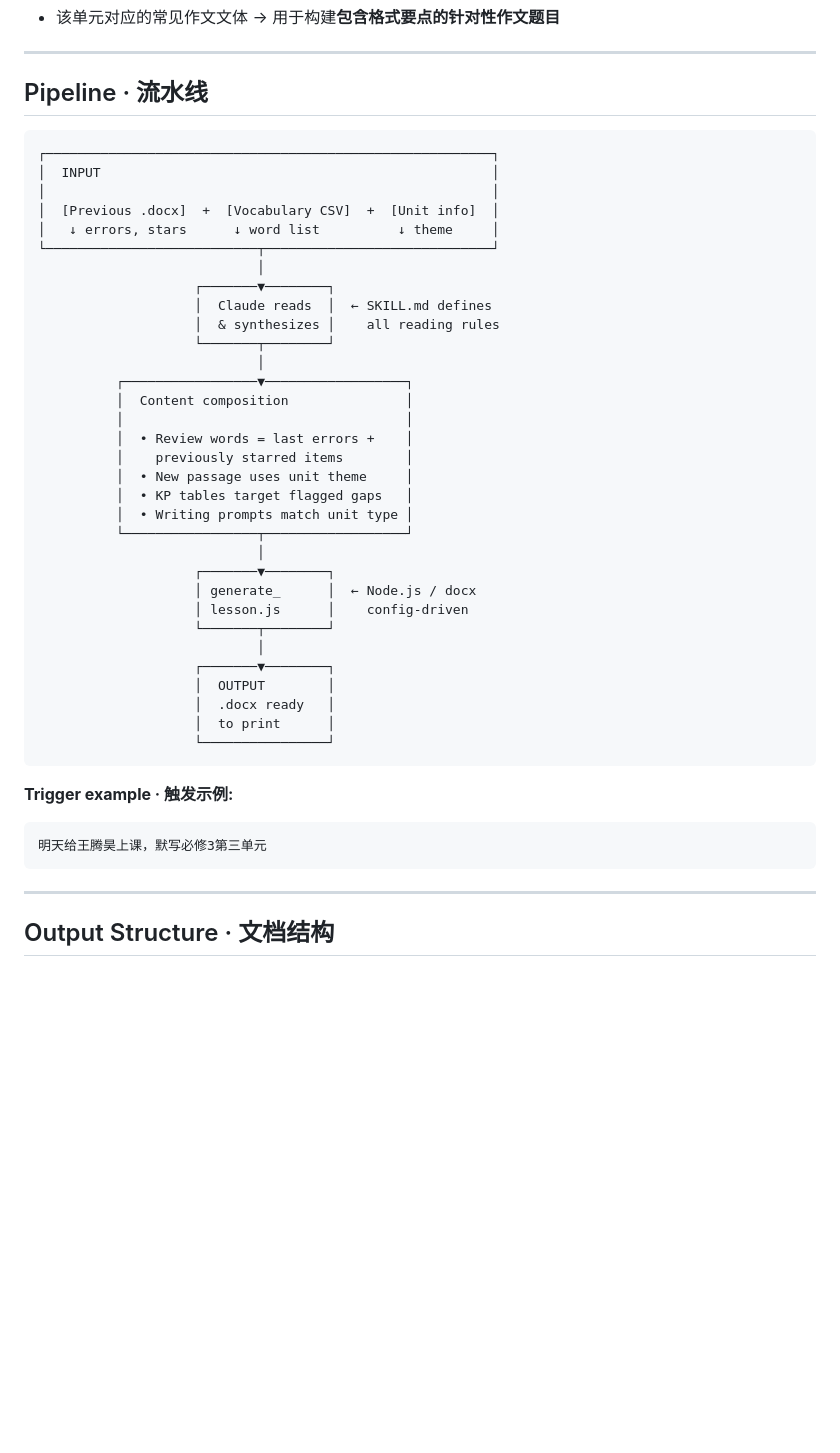
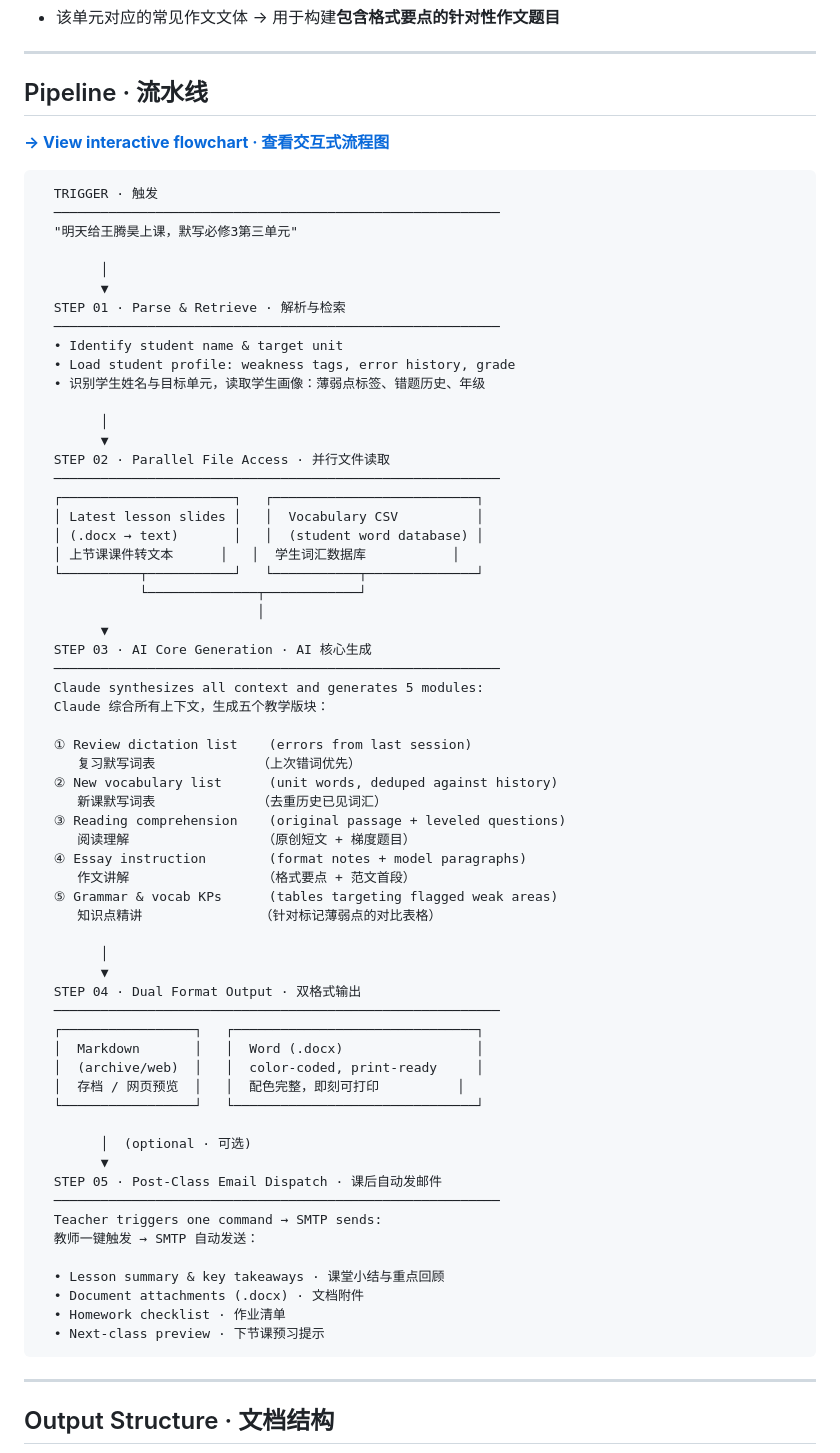
Before and after one commit to rothyhu06/english-tutor-lesson-prep, a Markdown page: README.md, the part around one of its changes. Rendered like a GitHub page; blank space fills up the shorter version.

Commit message:
docs: add flowchart link, full 5-step pipeline, student profile and email dispatch

````diff
--- a/README.md
+++ b/README.md
@@ -59,44 +60,70 @@ The output is not a generic lesson plan. It is a document **built around what th
 
 ## Pipeline · 流水线
 
+**[→ View interactive flowchart · 查看交互式流程图](https://jiakezhu.github.io/images/agent-flowchart.html)**
+
 ```
-┌─────────────────────────────────────────────────────────┐
-│  INPUT                                                  │
-│                                                         │
-│  [Previous .docx]  +  [Vocabulary CSV]  +  [Unit info]  │
-│   ↓ errors, stars      ↓ word list          ↓ theme     │
-└───────────────────────────┬─────────────────────────────┘
+  TRIGGER · 触发
+  ─────────────────────────────────────────────────────────
+  "明天给王腾昊上课，默写必修3第三单元"
+
+        │
+        ▼
+  STEP 01 · Parse & Retrieve · 解析与检索
+  ─────────────────────────────────────────────────────────
+  • Identify student name & target unit
+  • Load student profile: weakness tags, error history, grade
+  • 识别学生姓名与目标单元，读取学生画像：薄弱点标签、错题历史、年级
+
+        │
+        ▼
+  STEP 02 · Parallel File Access · 并行文件读取
+  ─────────────────────────────────────────────────────────
+  ┌──────────────────────┐   ┌──────────────────────────┐
+  │ Latest lesson slides │   │  Vocabulary CSV          │
+  │ (.docx → text)       │   │  (student word database) │
+  │ 上节课课件转文本      │   │  学生词汇数据库           │
+  └──────────┬───────────┘   └───────────┬──────────────┘
+             └──────────────┬────────────┘
                             │
-                    ┌───────▼────────┐
-                    │  Claude reads  │  ← SKILL.md defines
-                    │  & synthesizes │    all reading rules
-                    └───────┬────────┘
-                            │
-          ┌─────────────────▼──────────────────┐
-          │  Content composition               │
-          │                                    │
-          │  • Review words = last errors +    │
-          │    previously starred items        │
-          │  • New passage uses unit theme     │
-          │  • KP tables target flagged gaps   │
-          │  • Writing prompts match unit type │
-          └─────────────────┬──────────────────┘
-                            │
-                    ┌───────▼────────┐
-                    │ generate_      │  ← Node.js / docx
-                    │ lesson.js      │    config-driven
-                    └───────┬────────┘
-                            │
-                    ┌───────▼────────┐
-                    │  OUTPUT        │
-                    │  .docx ready   │
-                    │  to print      │
-                    └────────────────┘
-```
+        ▼
+  STEP 03 · AI Core Generation · AI 核心生成
+  ─────────────────────────────────────────────────────────
+  Claude synthesizes all context and generates 5 modules:
+  Claude 综合所有上下文，生成五个教学版块：
 
-**Trigger example · 触发示例:**
-```
-明天给王腾昊上课，默写必修3第三单元
+  ① Review dictation list    (errors from last session)
+     复习默写词表             （上次错词优先）
+  ② New vocabulary list      (unit words, deduped against history)
+     新课默写词表             （去重历史已见词汇）
+  ③ Reading comprehension    (original passage + leveled questions)
+     阅读理解                 （原创短文 + 梯度题目）
+  ④ Essay instruction        (format notes + model paragraphs)
+     作文讲解                 （格式要点 + 范文首段）
+  ⑤ Grammar & vocab KPs      (tables targeting flagged weak areas)
+     知识点精讲               （针对标记薄弱点的对比表格）
+
+        │
+        ▼
+  STEP 04 · Dual Format Output · 双格式输出
+  ─────────────────────────────────────────────────────────
+  ┌─────────────────┐   ┌───────────────────────────────┐
+  │  Markdown       │   │  Word (.docx)                 │
+  │  (archive/web)  │   │  color-coded, print-ready     │
+  │  存档 / 网页预览  │   │  配色完整，即刻可打印          │
+  └─────────────────┘   └───────────────────────────────┘
+
+        │  (optional · 可选)
+        ▼
+  STEP 05 · Post-Class Email Dispatch · 课后自动发邮件
+  ─────────────────────────────────────────────────────────
+  Teacher triggers one command → SMTP sends:
+  教师一键触发 → SMTP 自动发送：
+
+  • Lesson summary & key takeaways · 课堂小结与重点回顾
+  • Document attachments (.docx) · 文档附件
+  • Homework checklist · 作业清单
+  • Next-class preview · 下节课预习提示
 ```
 
 ---
````
Also changed, not shown: other parts of README.md (+18 -7 lines).
